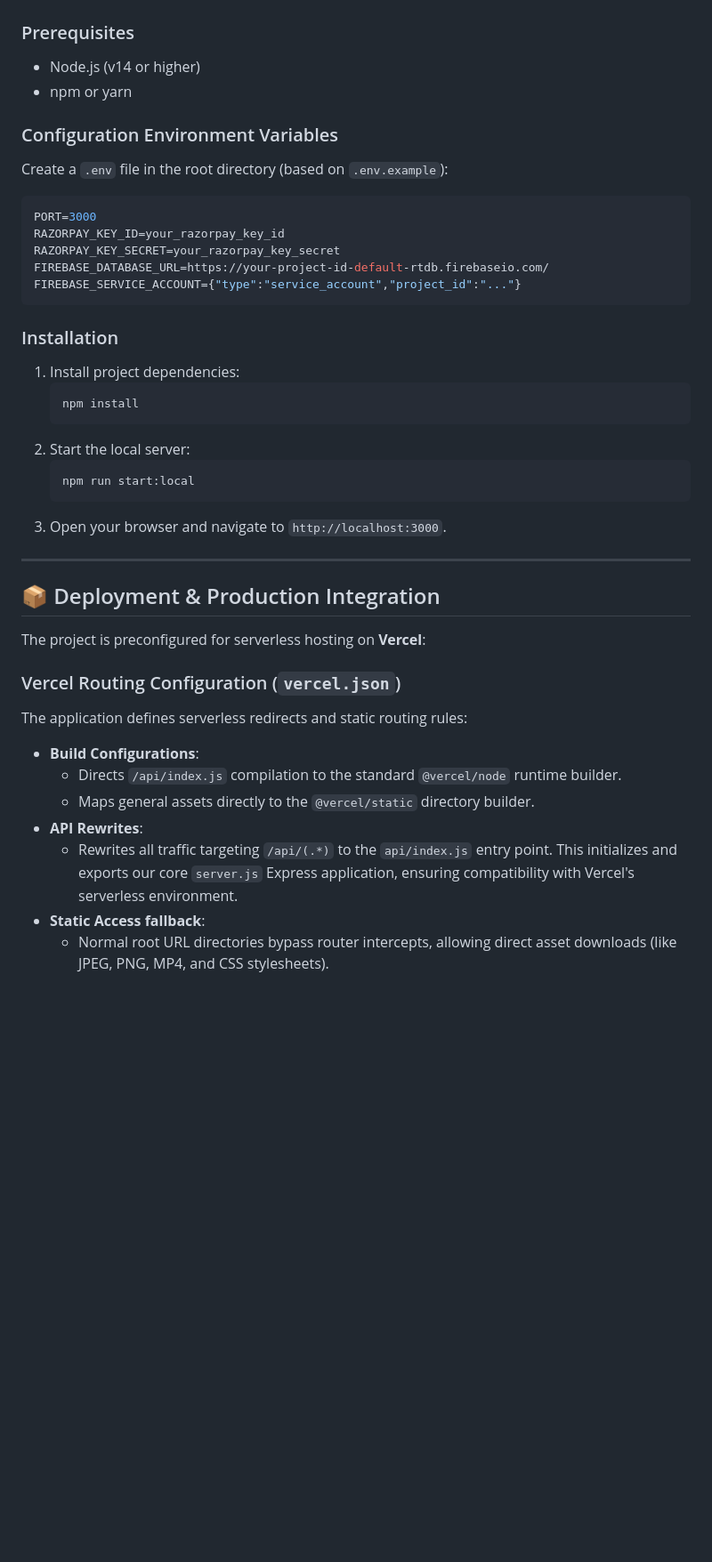
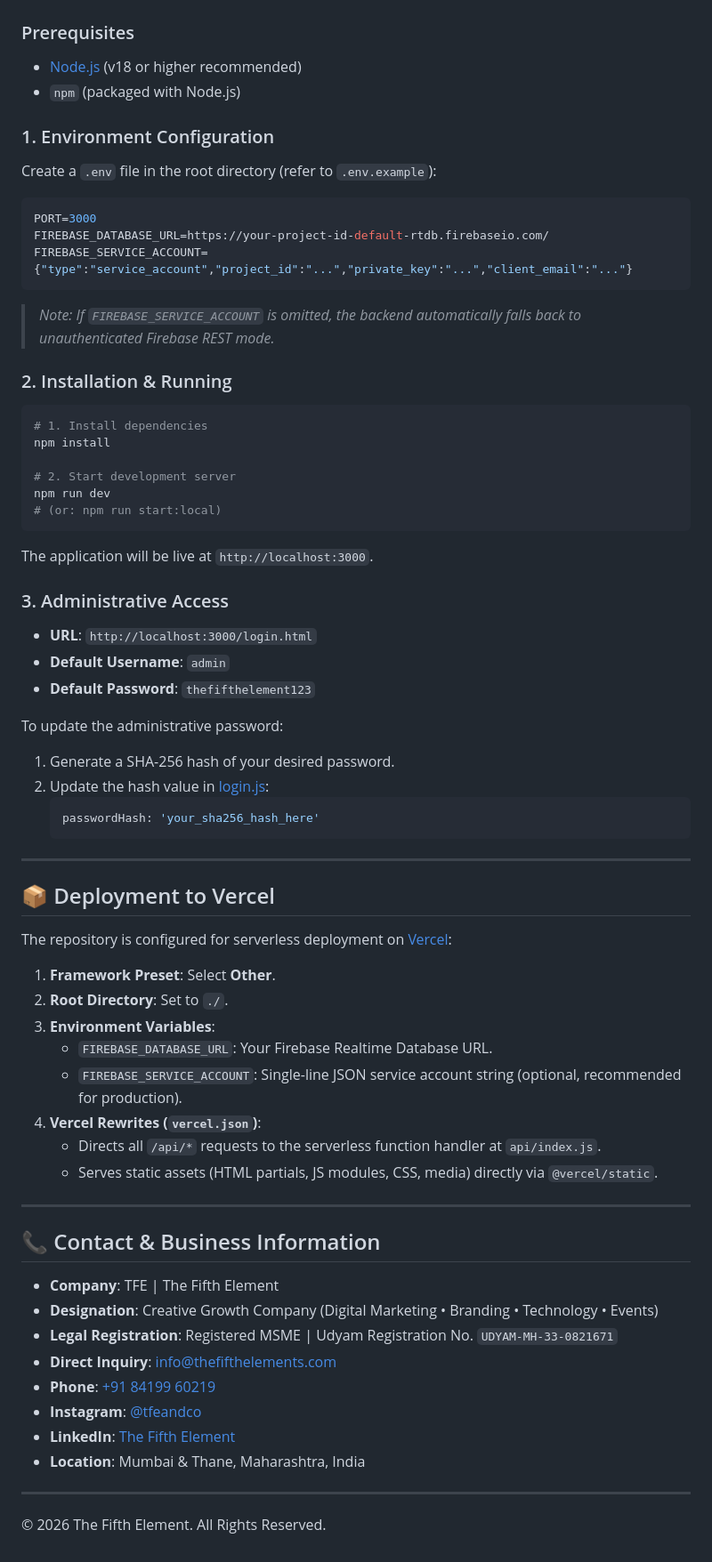
Before and after one commit to Aniket-Bhor/TFE, a Markdown page: README.md, the part around one of its changes. Shown at 89% size. GitHub-like rendering; blank space fills up the shorter version.

````diff
--- a/README.md
+++ b/README.md
@@ -234,41 +149,69 @@ Validates Razorpay payment signature and stores transaction logs.
 
 ### Prerequisites
-- Node.js (v14 or higher)
-- npm or yarn
+- [Node.js](https://nodejs.org/) (v18 or higher recommended)
+- `npm` (packaged with Node.js)
 
-### Configuration Environment Variables
-Create a `.env` file in the root directory (based on `.env.example`):
+### 1. Environment Configuration
+Create a `.env` file in the root directory (refer to `.env.example`):
 ```env
 PORT=3000
-RAZORPAY_KEY_ID=your_razorpay_key_id
-RAZORPAY_KEY_SECRET=your_razorpay_key_secret
 FIREBASE_DATABASE_URL=https://your-project-id-default-rtdb.firebaseio.com/
-FIREBASE_SERVICE_ACCOUNT={"type":"service_account","project_id":"..."}
+FIREBASE_SERVICE_ACCOUNT={"type":"service_account","project_id":"...","private_key":"...","client_email":"..."}
+```
+> *Note: If `FIREBASE_SERVICE_ACCOUNT` is omitted, the backend automatically falls back to unauthenticated Firebase REST mode.*
+
+### 2. Installation & Running
+```bash
+# 1. Install dependencies
+npm install
+
+# 2. Start development server
+npm run dev
+# (or: npm run start:local)
 ```
 
-### Installation
-1. Install project dependencies:
-   ```bash
-   npm install
+The application will be live at `http://localhost:3000`.
+
+### 3. Administrative Access
+- **URL**: `http://localhost:3000/login.html`
+- **Default Username**: `admin`
+- **Default Password**: `thefifthelement123`
+
+To update the administrative password:
+1. Generate a SHA-256 hash of your desired password.
+2. Update the hash value in [login.js](file:///c:/Users/Aniket/Downloads/New%20TFE/TFE-main/login.js):
+   ```javascript
+   passwordHash: 'your_sha256_hash_here'
    ```
-2. Start the local server:
-   ```bash
-   npm run start:local
-   ```
-3. Open your browser and navigate to `http://localhost:3000`.
 
 ---
 
-## 📦 Deployment & Production Integration
+## 📦 Deployment to Vercel
 
-The project is preconfigured for serverless hosting on **Vercel**:
+The repository is configured for serverless deployment on [Vercel](https://vercel.com/):
 
-### Vercel Routing Configuration (`vercel.json`)
-The application defines serverless redirects and static routing rules:
-- **Build Configurations**:
-  - Directs `/api/index.js` compilation to the standard `@vercel/node` runtime builder.
-  - Maps general assets directly to the `@vercel/static` directory builder.
-- **API Rewrites**:
-  - Rewrites all traffic targeting `/api/(.*)` to the `api/index.js` entry point. This initializes and exports our core `server.js` Express application, ensuring compatibility with Vercel's serverless environment.
-- **Static Access fallback**:
-  - Normal root URL directories bypass router intercepts, allowing direct asset downloads (like JPEG, PNG, MP4, and CSS stylesheets).
+1. **Framework Preset**: Select **Other**.
+2. **Root Directory**: Set to `./`.
+3. **Environment Variables**:
+   - `FIREBASE_DATABASE_URL`: Your Firebase Realtime Database URL.
+   - `FIREBASE_SERVICE_ACCOUNT`: Single-line JSON service account string (optional, recommended for production).
+4. **Vercel Rewrites (`vercel.json`)**:
+   - Directs all `/api/*` requests to the serverless function handler at `api/index.js`.
+   - Serves static assets (HTML partials, JS modules, CSS, media) directly via `@vercel/static`.
+
+---
+
+## 📞 Contact & Business Information
+
+- **Company**: TFE | The Fifth Element
+- **Designation**: Creative Growth Company (Digital Marketing • Branding • Technology • Events)
+- **Legal Registration**: Registered MSME | Udyam Registration No. `UDYAM-MH-33-0821671`
+- **Direct Inquiry**: [info@thefifthelements.com](mailto:info@thefifthelements.com)
+- **Phone**: [+91 84199 60219](tel:+918419960219)
+- **Instagram**: [@tfeandco](https://www.instagram.com/tfeandco/)
+- **LinkedIn**: [The Fifth Element](https://linkedin.com/company/tfe/)
+- **Location**: Mumbai & Thane, Maharashtra, India
+
+---
+
+© 2026 The Fifth Element. All Rights Reserved.
````
Also changed, not shown: other parts of README.md (+100 -185 lines).
